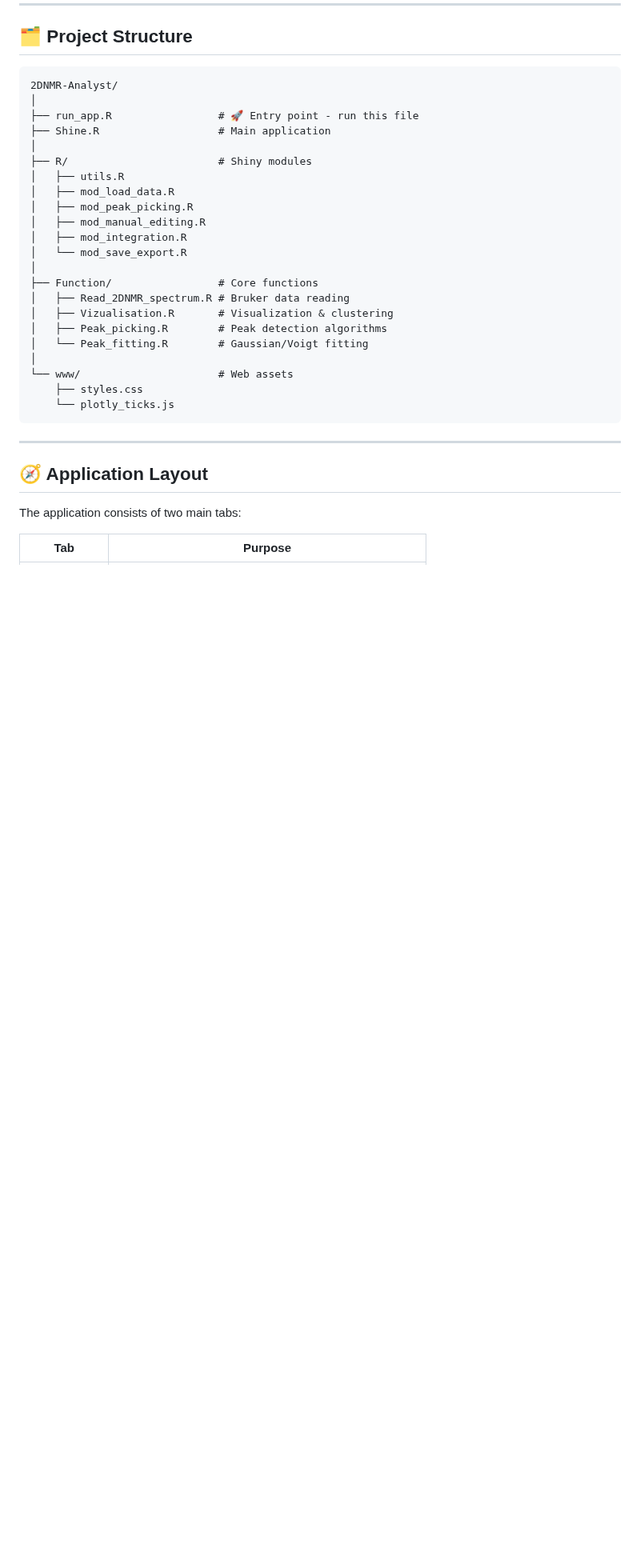
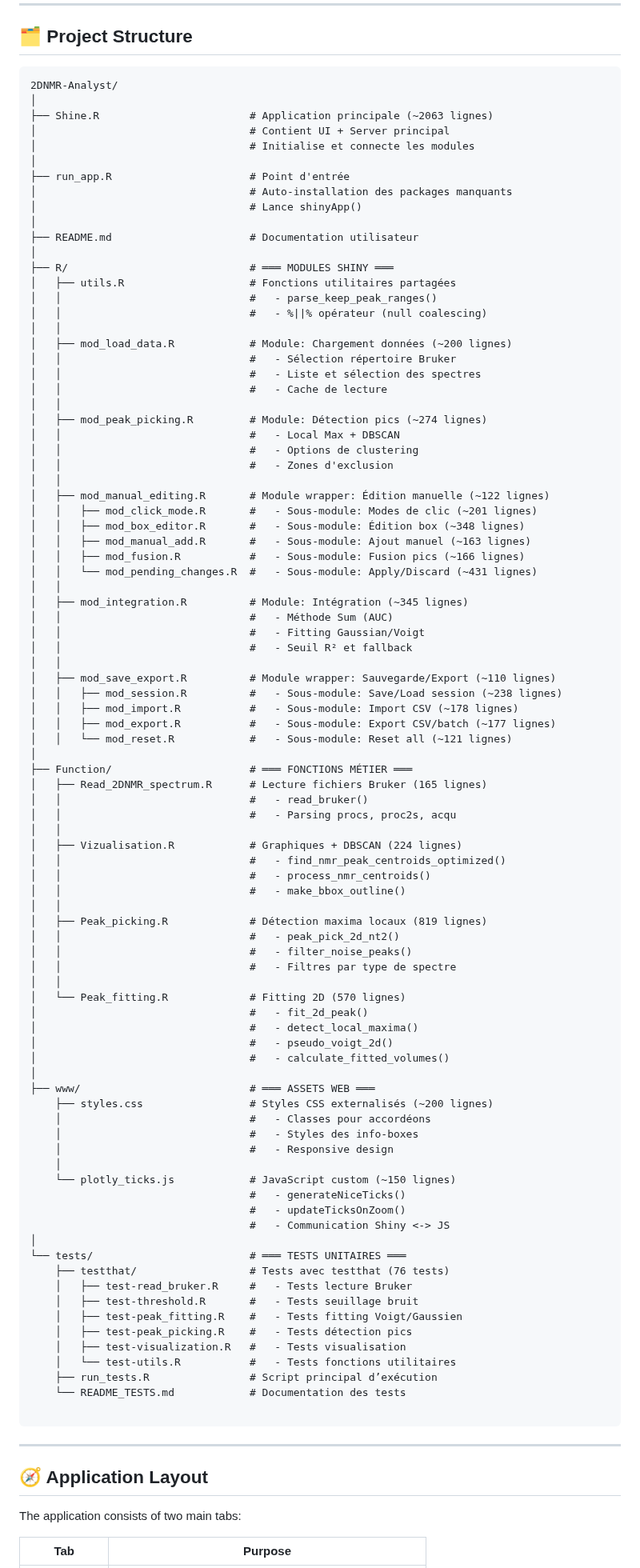
Before and after one commit to JulienGuibertTlse3/2DNMR-Analyst, a Markdown page: Guide/USER_GUIDE.md, the part around one of its changes. Shown at 80% size. GitHub-like rendering; blank space fills up the shorter version.

````diff
--- a/Guide/USER_GUIDE.md
+++ b/Guide/USER_GUIDE.md
@@ -79,26 +79,92 @@ cd 2DNMR-Analyst
 ```
 2DNMR-Analyst/
 │
-├── run_app.R                 # 🚀 Entry point - run this file
-├── Shine.R                   # Main application
+├── Shine.R                        # Application principale (~2063 lignes)
+│                                  # Contient UI + Server principal
+│                                  # Initialise et connecte les modules
 │
-├── R/                        # Shiny modules
-│   ├── utils.R
-│   ├── mod_load_data.R
-│   ├── mod_peak_picking.R
-│   ├── mod_manual_editing.R
-│   ├── mod_integration.R
-│   └── mod_save_export.R
+├── run_app.R                      # Point d'entrée
+│                                  # Auto-installation des packages manquants
+│                                  # Lance shinyApp()
 │
-├── Function/                 # Core functions
-│   ├── Read_2DNMR_spectrum.R # Bruker data reading
-│   ├── Vizualisation.R       # Visualization & clustering
-│   ├── Peak_picking.R        # Peak detection algorithms
-│   └── Peak_fitting.R        # Gaussian/Voigt fitting
+├── README.md                      # Documentation utilisateur
 │
-└── www/                      # Web assets
-    ├── styles.css
-    └── plotly_ticks.js
+├── R/                             # ═══ MODULES SHINY ═══
+│   ├── utils.R                    # Fonctions utilitaires partagées
+│   │                              #   - parse_keep_peak_ranges()
+│   │                              #   - %||% opérateur (null coalescing)
+│   │
+│   ├── mod_load_data.R            # Module: Chargement données (~200 lignes)
+│   │                              #   - Sélection répertoire Bruker
+│   │                              #   - Liste et sélection des spectres
+│   │                              #   - Cache de lecture
+│   │
+│   ├── mod_peak_picking.R         # Module: Détection pics (~274 lignes)
+│   │                              #   - Local Max + DBSCAN
+│   │                              #   - Options de clustering
+│   │                              #   - Zones d'exclusion
+│   │
+│   ├── mod_manual_editing.R       # Module wrapper: Édition manuelle (~122 lignes)
+│   │   ├── mod_click_mode.R       #   - Sous-module: Modes de clic (~201 lignes)
+│   │   ├── mod_box_editor.R       #   - Sous-module: Édition box (~348 lignes)
+│   │   ├── mod_manual_add.R       #   - Sous-module: Ajout manuel (~163 lignes)
+│   │   ├── mod_fusion.R           #   - Sous-module: Fusion pics (~166 lignes)
+│   │   └── mod_pending_changes.R  #   - Sous-module: Apply/Discard (~431 lignes)
+│   │
+│   ├── mod_integration.R          # Module: Intégration (~345 lignes)
+│   │                              #   - Méthode Sum (AUC)
+│   │                              #   - Fitting Gaussian/Voigt
+│   │                              #   - Seuil R² et fallback
+│   │
+│   ├── mod_save_export.R          # Module wrapper: Sauvegarde/Export (~110 lignes)
+│   │   ├── mod_session.R          #   - Sous-module: Save/Load session (~238 lignes)
+│   │   ├── mod_import.R           #   - Sous-module: Import CSV (~178 lignes)
+│   │   ├── mod_export.R           #   - Sous-module: Export CSV/batch (~177 lignes)
+│   │   └── mod_reset.R            #   - Sous-module: Reset all (~121 lignes)
+│
+├── Function/                      # ═══ FONCTIONS MÉTIER ═══
+│   ├── Read_2DNMR_spectrum.R      # Lecture fichiers Bruker (165 lignes)
+│   │                              #   - read_bruker()
+│   │                              #   - Parsing procs, proc2s, acqu
+│   │
+│   ├── Vizualisation.R            # Graphiques + DBSCAN (224 lignes)
+│   │                              #   - find_nmr_peak_centroids_optimized()
+│   │                              #   - process_nmr_centroids()
+│   │                              #   - make_bbox_outline()
+│   │
+│   ├── Peak_picking.R             # Détection maxima locaux (819 lignes)
+│   │                              #   - peak_pick_2d_nt2()
+│   │                              #   - filter_noise_peaks()
+│   │                              #   - Filtres par type de spectre
+│   │
+│   └── Peak_fitting.R             # Fitting 2D (570 lignes)
+│                                  #   - fit_2d_peak()
+│                                  #   - detect_local_maxima()
+│                                  #   - pseudo_voigt_2d()
+│                                  #   - calculate_fitted_volumes()
+│
+├── www/                           # ═══ ASSETS WEB ═══
+    ├── styles.css                 # Styles CSS externalisés (~200 lignes)
+    │                              #   - Classes pour accordéons
+    │                              #   - Styles des info-boxes
+    │                              #   - Responsive design
+    │
+    └── plotly_ticks.js            # JavaScript custom (~150 lignes)
+                                   #   - generateNiceTicks()
+                                   #   - updateTicksOnZoom()
+                                   #   - Communication Shiny <-> JS
+│
+└── tests/                         # ═══ TESTS UNITAIRES ═══
+    ├── testthat/                  # Tests avec testthat (76 tests)
+    │   ├── test-read_bruker.R     #   - Tests lecture Bruker
+    │   ├── test-threshold.R       #   - Tests seuillage bruit
+    │   ├── test-peak_fitting.R    #   - Tests fitting Voigt/Gaussien
+    │   ├── test-peak_picking.R    #   - Tests détection pics
+    │   ├── test-visualization.R   #   - Tests visualisation
+    │   └── test-utils.R           #   - Tests fonctions utilitaires
+    ├── run_tests.R                # Script principal d’exécution
+    └── README_TESTS.md            # Documentation des tests
+
 ```
 
 ---
````
Also changed, not shown: other parts of Guide/USER_GUIDE.md (+1 -1 lines).
